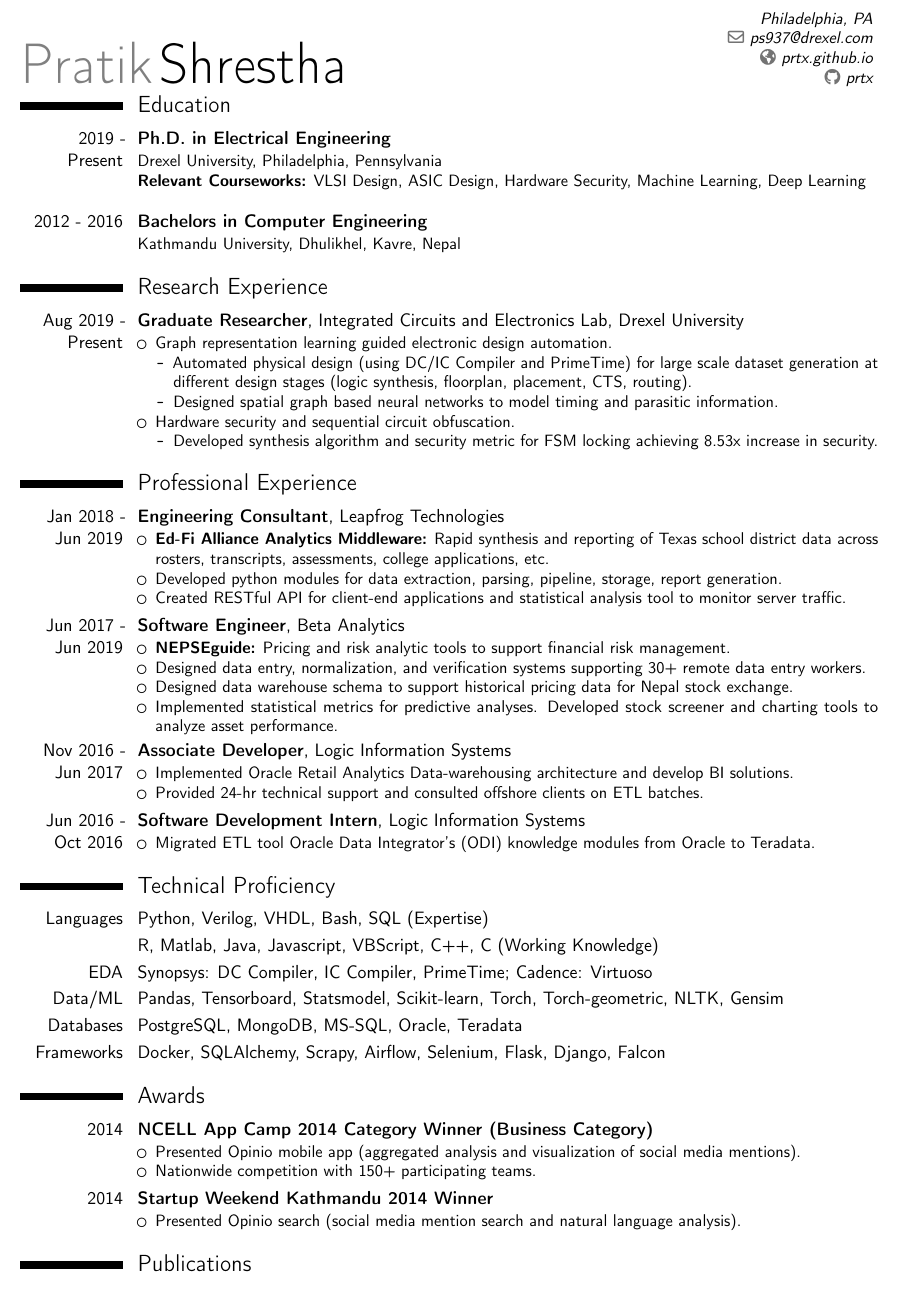
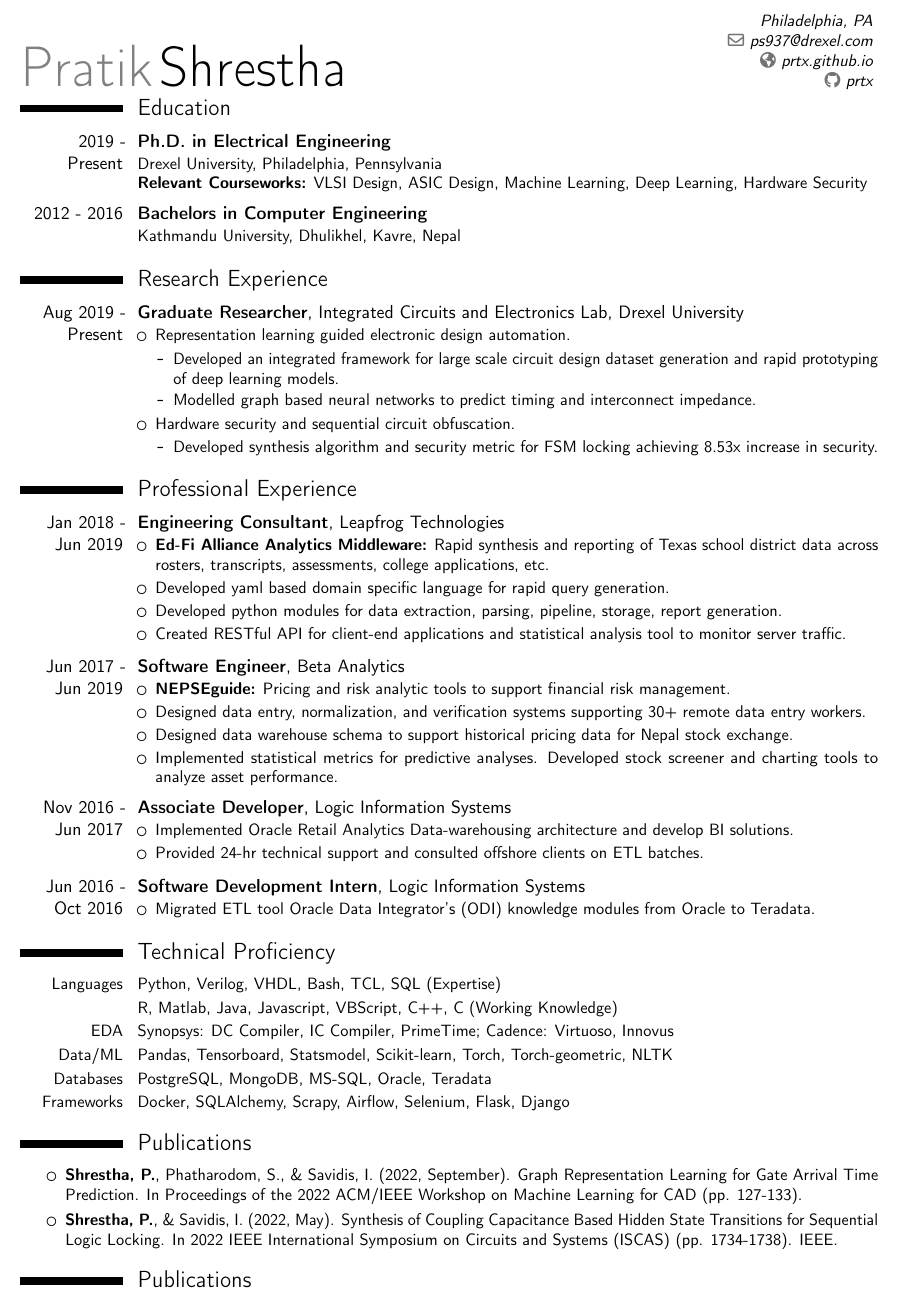
Before and after one commit to prtx/resume, a LaTeX CV (resume.tex): part of the page, cut so that both start at the same text. Compiled offline with pdfLaTeX.

Commit message:
Add publications and minor fixes

```diff
--- a/resume.tex
+++ b/resume.tex
@@ -7,7 +7,7 @@
 
 
 \documentclass[11pt,a4paper,sans]{moderncv}        % possible options include font size ('10pt', '11pt' and '12pt'), paper size ('a4paper', 'letterpaper', 'a5paper', 'legalpaper', 'executivepaper' and 'landscape') and font family ('sans' and 'roman')
-
+\usepackage{enumitem}
 % moderncv themes
 \moderncvstyle{classic}                             % style options are 'casual' (default), 'classic', 'oldstyle' and 'banking'
 \moderncvcolor{black}                               % color options 'blue' (default), 'orange', 'green', 'red', 'purple', 'grey' and 'black'
@@ -19,7 +19,7 @@
 %\usepackage{CJKutf8}                              % if you need to use CJK to typeset your resume in Chinese, Japanese or Korean
 
 % adjust the page margins
-\usepackage[left=0.5in, right=0.5in, bottom=0.25in, top=0.25in]{geometry}
+\usepackage[left=0.5in, right=0.5in, bottom=0.5in, top=0.5in]{geometry}
 %\setlength{\hintscolumnwidth}{3cm}                % if you want to change the width of the column with the dates
 %\setlength{\makecvtitlenamewidth}{10cm}           % for the 'classic' style, if you want to force the width allocated to your name and avoid line breaks. be careful though, the length is normally calculated to avoid any overlap with your personal info; use this at your own typographical risks...
 
@@ -53,6 +53,7 @@
 \begin{document}
 %\begin{CJK*}{UTF8}{gbsn}                          % to typeset your resume in Chinese using CJK
 %-----       resume       ---------------------------------------------------------
+\vspace*{-10mm}
 \makecvtitle
 \vspace*{-12.5mm}
 
@@ -60,7 +61,8 @@
 
 \cventry{2019 - Present}{Ph.D. in Electrical Engineering}{}{}{}{Drexel University, Philadelphia, Pennsylvania
 \\\textbf{Relevant Courseworks:}
-VLSI Design, ASIC Design, Hardware Security, Machine Learning, Deep Learning\\
+VLSI Design, ASIC Design, Machine Learning, Deep Learning, Hardware Security
+\vspace{0.05in}
 }
 
 \cventry{2012 - 2016}{Bachelors in Computer Engineering}{}{}{}{Kathmandu University, Dhulikhel, Kavre, Nepal
@@ -74,19 +76,18 @@ VLSI Design, ASIC Design, Hardware Security, Machine Learning, Deep Learning\\
 
 \cventry{Aug 2019 - Present}{Graduate Researcher}{}{Integrated Circuits and Electronics Lab, Drexel University}{}{
 \begin{itemize}
-    \item Graph representation learning guided electronic design automation.
+    \item Representation learning guided electronic design automation.\vspace{-0.5em}
     \begin{itemize}
-        \item Automated physical design (using DC/IC Compiler and PrimeTime) for large scale dataset generation at different design stages (logic synthesis, floorplan, placement, CTS, routing).
-        \item Designed spatial graph based neural networks to model timing and parasitic information.
+        \setlength\itemsep{-0.1em}
+        \item Developed an integrated framework for large scale circuit design dataset generation and rapid prototyping of deep learning models.
+        \item Modelled graph based neural networks to predict timing and interconnect impedance.
+        \vspace{-0.5em}
     \end{itemize}
-    \item Hardware security and sequential circuit obfuscation.
+    \item Hardware security and sequential circuit obfuscation.\vspace{-0.5em}
     \begin{itemize}
+        \setlength\itemsep{-0.1em}
         \item Developed synthesis algorithm and security metric for FSM locking achieving 8.53x increase in security.
-        % \item Implement obfuscation algorithms on benchmark ICs and physical design using Synopsys DC/IC Compiler and Cadence Virtuoso.
     \end{itemize}
-    % \item Research on graph representation learning guided electronic design automation and digital circuit obfuscation.
-    % \item Write Bash and Python scripts to automate workflow.
-    % \item Write Bash and Python scripts to automate workflow.
 \end{itemize}
 }
 
@@ -98,36 +99,40 @@ VLSI Design, ASIC Design, Hardware Security, Machine Learning, Deep Learning\\
 
 \cventry{Jan 2018 - Jun 2019}{Engineering Consultant}{}{Leapfrog Technologies}{}{
 \begin{itemize}
+    \setlength\itemsep{-0.1em}
     \item \textbf{Ed-Fi Alliance Analytics Middleware:} Rapid synthesis and reporting of Texas school district data across rosters, transcripts, assessments, college applications, etc.
     %  system that de-normalizes education-related data from multiple sources and allows education professionals to generate reports as per their requirements.
+    \item Developed yaml based domain specific language for rapid query generation.
     \item Developed python modules for data extraction, parsing, pipeline, storage, report generation.
     \item Created RESTful API for client-end applications and statistical analysis tool to monitor server traffic.
     % \item Managed virtual servers at Amazon EC2, S3. Developed production deployment scripts.
     % \item Optimized investment portfolios using Capital Asset Pricing Model and created automated trading algorithms.
+    \vspace{0.05in}
 \end{itemize}
-\textit{}
 % \textbf{Technologies}: Python, Flask, PostgreSQL, MS-SQL, Airflow, Pandas, Amazon EC2, Nginx \\
 }
 
 
 \cventry{Jun 2017 - Jun 2019}{Software Engineer}{}{Beta Analytics}{}{
 \begin{itemize}
+    \setlength\itemsep{-0.1em}
     \item \textbf{NEPSEguide:} Pricing and risk analytic tools to support financial risk management.% Designed and developed the company's core product suite.
     \item Designed data entry, normalization, and verification systems supporting 30+ remote data entry workers.
     \item Designed data warehouse schema to support historical pricing data for Nepal stock exchange.
     \item Implemented statistical metrics for predictive analyses. Developed stock screener and charting tools to analyze asset performance.
+    \vspace{0.05in}
 \end{itemize}
-\textit{}
 % \textbf{Technologies}: Python, Flask, PostgreSQL, MongoDB, SQLAlchemy, Pandas \\
 }
 
 
 \cventry{Nov 2016 - Jun 2017}{Associate Developer}{}{Logic Information Systems}{}{
 \begin{itemize}
+    \setlength\itemsep{-0.1em}
     \item Implemented Oracle Retail Analytics Data-warehousing architecture and develop BI solutions.
     \item Provided 24-hr technical support and consulted offshore clients on ETL batches.
+    \vspace{0.05in}
 \end{itemize}
-\textit{}
 % \textbf{Technologies}: Oracle, ODI, OBIEE, BIP, Korn Shell, VBScipt, Python\\
 }
 
@@ -140,29 +145,39 @@ VLSI Design, ASIC Design, Hardware Security, Machine Learning, Deep Learning\\
 }
 
 \section{Technical Proficiency}
-
-\cvitem{Languages}{Python, Verilog, VHDL, Bash, SQL (Expertise)}
+{\small
+\cvitem{Languages}{Python, Verilog, VHDL, Bash, TCL, SQL (Expertise)}
 \cvitem{}{R, Matlab, Java, Javascript, VBScript, C++, C (Working Knowledge)}
-\cvitem{EDA}{Synopsys: DC Compiler, IC Compiler, PrimeTime; Cadence: Virtuoso}
-\cvitem{Data/ML}{Pandas, Tensorboard, Statsmodel, Scikit-learn, Torch, Torch-geometric, NLTK, Gensim}
+\cvitem{EDA}{Synopsys: DC Compiler, IC Compiler, PrimeTime; Cadence: Virtuoso, Innovus}
+\cvitem{Data/ML}{Pandas, Tensorboard, Statsmodel, Scikit-learn, Torch, Torch-geometric, NLTK}
 \cvitem{Databases}{PostgreSQL, MongoDB, MS-SQL, Oracle, Teradata}
 % \cvitem{DevOps}{Docker, Nginx, Linux Server Administration}
-\cvitem{Frameworks}{Docker, SQLAlchemy, Scrapy, Airflow, Selenium, Flask, Django, Falcon}
+\cvitem{Frameworks}{Docker, SQLAlchemy, Scrapy, Airflow, Selenium, Flask, Django}
 % \cvitem{Operating Systems}{Windows, UNIX, Linux, MacOSX}
+}
 
-\section{Awards}
 
-\cventry{2014}{NCELL App Camp 2014 Category Winner (Business Category)}{}{}{}{
-\begin{itemize}
-    \item Presented Opinio mobile app (aggregated analysis and visualization of social media mentions).
-    \item Nationwide competition with 150+ participating teams.
+\section{Publications}
+\begin{itemize}[labelindent=1.5em,leftmargin=*]
+    \setlength\itemsep{-0.1em}
+    \small
+    \item \textbf{Shrestha, P.}, Phatharodom, S., \& Savidis, I. (2022, September). Graph Representation Learning for Gate Arrival Time Prediction. In Proceedings of the 2022 ACM/IEEE Workshop on Machine Learning for CAD (pp. 127-133).
+    \item \textbf{Shrestha, P.}, \& Savidis, I. (2022, May). Synthesis of Coupling Capacitance Based Hidden State Transitions for Sequential Logic Locking. In 2022 IEEE International Symposium on Circuits and Systems (ISCAS) (pp. 1734-1738). IEEE.
 \end{itemize}
-}
-\cventry{2014}{Startup Weekend Kathmandu 2014 Winner}{}{}{}{
-\begin{itemize}
-    \item Presented Opinio search (social media mention search and natural language analysis).
-\end{itemize}
-}
+
+
+% \section{Awards}
+
+% \cventry{2014}{NCELL App Camp 2014 Category Winner (Business Category)}{}{}{}{
+% \begin{itemize}
+%     \item Presented Opinio mobile app (aggregated analysis and visualization of social media mentions).
+% \end{itemize}
+% }
+% \cventry{2014}{Startup Weekend Kathmandu 2014 Winner}{}{}{}{
+% \begin{itemize}
+%     \item Presented Opinio search (social media mention search and natural language analysis).
+% \end{itemize}
+% }
 
 
 
```
Also changed, not shown: resume.pdf.
